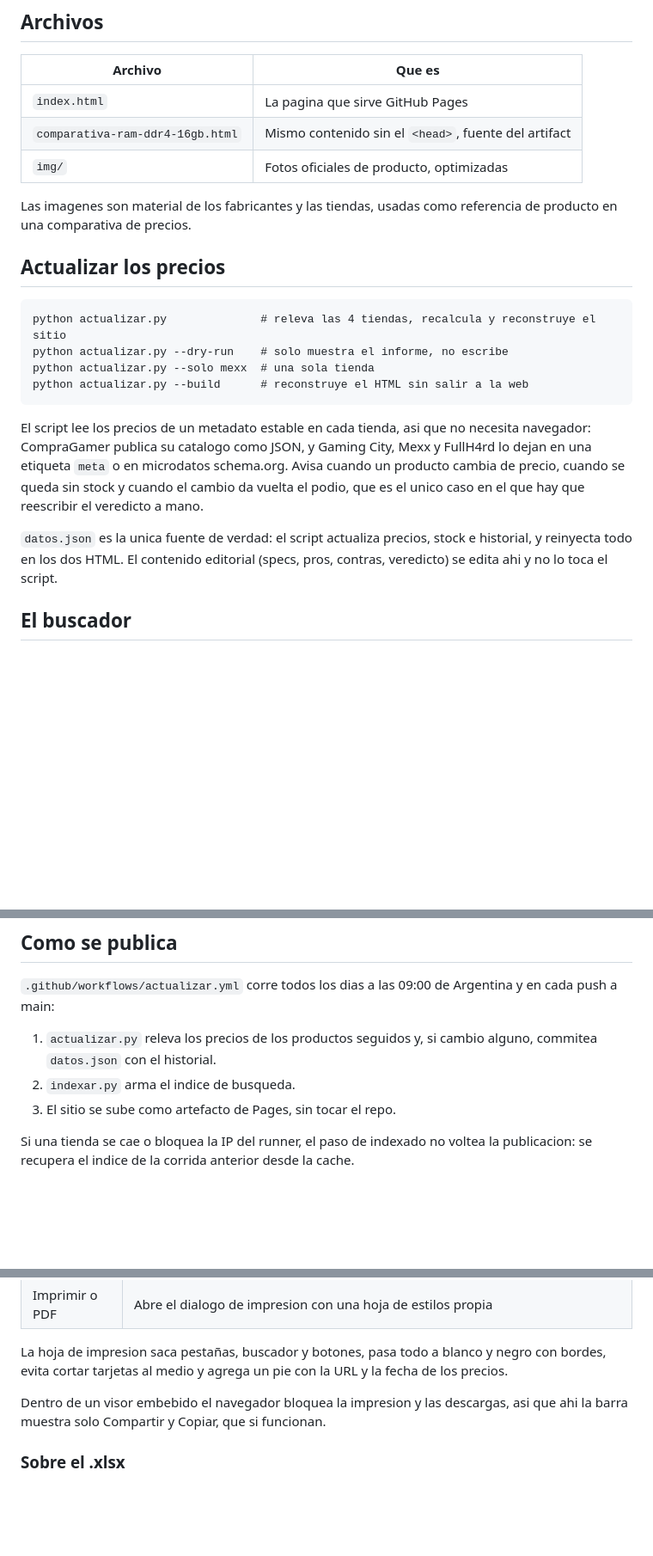
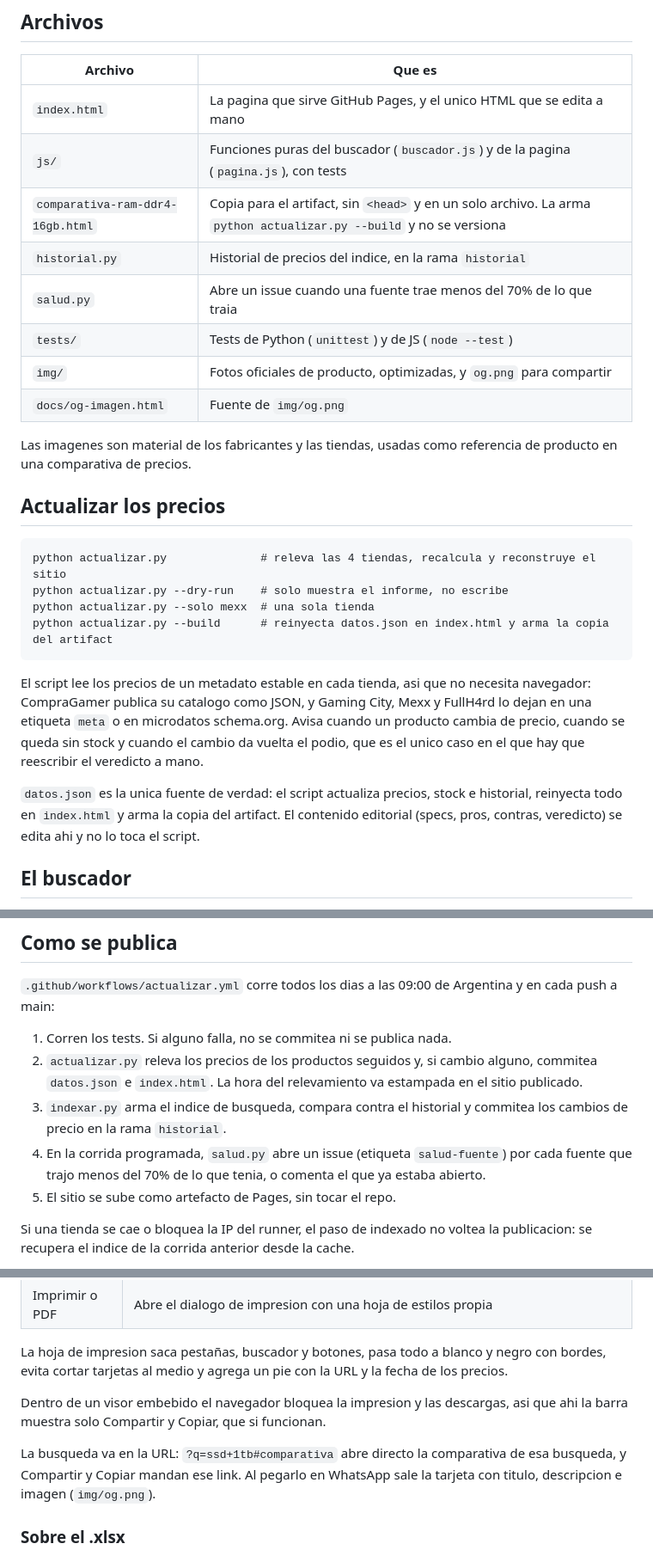
Before and after one commit to luismarceloescudero-debug/la-pichincha, a Markdown page: README.md, 3 parts joined by grey strips. Shown at 86% size. Rendered like a GitHub page; blank space fills up the shorter version.

````diff
--- a/README.md
+++ b/README.md
@@ -29,9 +29,14 @@ publican el voltaje SPD en lugar del XMP y marcan mal el tipo de disipador).
 
 | Archivo | Que es |
 | --- | --- |
-| `index.html` | La pagina que sirve GitHub Pages |
-| `comparativa-ram-ddr4-16gb.html` | Mismo contenido sin el `<head>`, fuente del artifact |
-| `img/` | Fotos oficiales de producto, optimizadas |
+| `index.html` | La pagina que sirve GitHub Pages, y el unico HTML que se edita a mano |
+| `js/` | Funciones puras del buscador (`buscador.js`) y de la pagina (`pagina.js`), con tests |
+| `comparativa-ram-ddr4-16gb.html` | Copia para el artifact, sin `<head>` y en un solo archivo. La arma `python actualizar.py --build` y no se versiona |
+| `historial.py` | Historial de precios del indice, en la rama `historial` |
+| `salud.py` | Abre un issue cuando una fuente trae menos del 70% de lo que traia |
+| `tests/` | Tests de Python (`unittest`) y de JS (`node --test`) |
+| `img/` | Fotos oficiales de producto, optimizadas, y `og.png` para compartir |
+| `docs/og-imagen.html` | Fuente de `img/og.png` |
 
 Las imagenes son material de los fabricantes y las tiendas, usadas como
 referencia de producto en una comparativa de precios.
@@ -42,7 +47,7 @@ referencia de producto en una comparativa de precios.
 python actualizar.py              # releva las 4 tiendas, recalcula y reconstruye el sitio
 python actualizar.py --dry-run    # solo muestra el informe, no escribe
 python actualizar.py --solo mexx  # una sola tienda
-python actualizar.py --build      # reconstruye el HTML sin salir a la web
+python actualizar.py --build      # reinyecta datos.json en index.html y arma la copia del artifact
 ```
 
 El script lee los precios de un metadato estable en cada tienda, asi que no
@@ -53,7 +58,7 @@ el cambio da vuelta el podio, que es el unico caso en el que hay que reescribir
 el veredicto a mano.
 
 `datos.json` es la unica fuente de verdad: el script actualiza precios, stock e
-historial, y reinyecta todo en los dos HTML. El contenido editorial (specs,
+historial, reinyecta todo en `index.html` y arma la copia del artifact. El contenido editorial (specs,
 pros, contras, veredicto) se edita ahi y no lo toca el script.
 
 ## El buscador
@@ -105,10 +110,16 @@ resultado aclara de que comercio sale.
 `.github/workflows/actualizar.yml` corre todos los dias a las 09:00 de Argentina
 y en cada push a main:
 
-1. `actualizar.py` releva los precios de los productos seguidos y, si cambio
-   alguno, commitea `datos.json` con el historial.
-2. `indexar.py` arma el indice de busqueda.
-3. El sitio se sube como artefacto de Pages, sin tocar el repo.
+1. Corren los tests. Si alguno falla, no se commitea ni se publica nada.
+2. `actualizar.py` releva los precios de los productos seguidos y, si cambio
+   alguno, commitea `datos.json` e `index.html`. La hora del relevamiento va
+   estampada en el sitio publicado.
+3. `indexar.py` arma el indice de busqueda, compara contra el historial y
+   commitea los cambios de precio en la rama `historial`.
+4. En la corrida programada, `salud.py` abre un issue (etiqueta `salud-fuente`)
+   por cada fuente que trajo menos del 70% de lo que tenia, o comenta el que ya
+   estaba abierto.
+5. El sitio se sube como artefacto de Pages, sin tocar el repo.
 
 Si una tienda se cae o bloquea la IP del runner, el paso de indexado no voltea
 la publicacion: se recupera el indice de la corrida anterior desde la cache.
@@ -141,6 +152,10 @@ la fecha de los precios.
 Dentro de un visor embebido el navegador bloquea la impresion y las descargas,
 asi que ahi la barra muestra solo Compartir y Copiar, que si funcionan.
 
+La busqueda va en la URL: `?q=ssd+1tb#comparativa` abre directo la comparativa
+de esa busqueda, y Compartir y Copiar mandan ese link. Al pegarlo en WhatsApp
+sale la tarjeta con titulo, descripcion e imagen (`img/og.png`).
+
 ### Sobre el .xlsx
 
 Lo arma ExcelJS, que se baja recien cuando pedis el archivo: son 257 KB
````
Also changed, not shown: other parts of README.md (+45 -8 lines).
